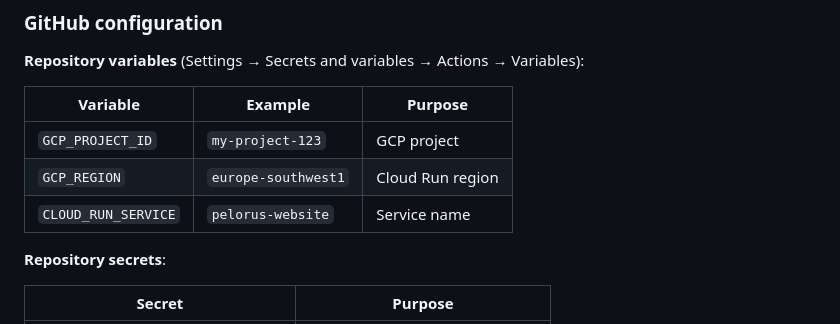
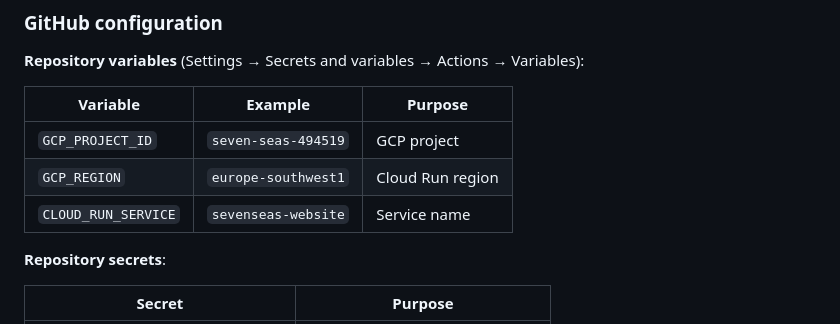
Before and after one commit to pelorus-marine/website, a Markdown page: README.md, the part around the change. Rendered like a GitHub page.

Commit message:
updated GCP info

```diff
--- a/README.md
+++ b/README.md
@@ -43,9 +43,9 @@ Pushing a tag matching `v*` (e.g. `v1.0.0`) runs [`.github/workflows/release.yml
 
 | Variable | Example | Purpose |
 |----------|---------|---------|
-| `GCP_PROJECT_ID` | `my-project-123` | GCP project |
+| `GCP_PROJECT_ID` | `seven-seas-494519` | GCP project |
 | `GCP_REGION` | `europe-southwest1` | Cloud Run region |
-| `CLOUD_RUN_SERVICE` | `pelorus-website` | Service name |
+| `CLOUD_RUN_SERVICE` | `sevenseas-website` | Service name |
 
 **Repository secrets**:
 
```
